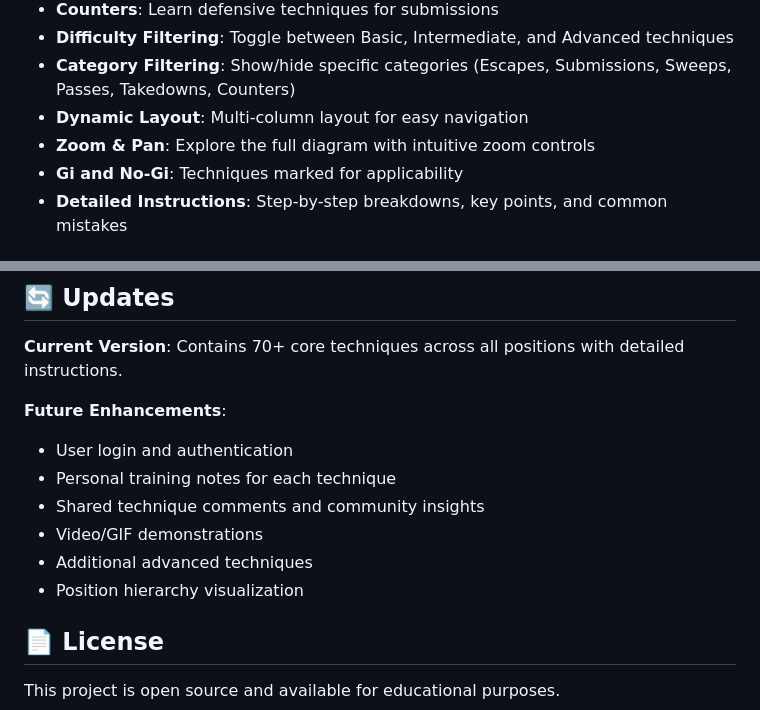
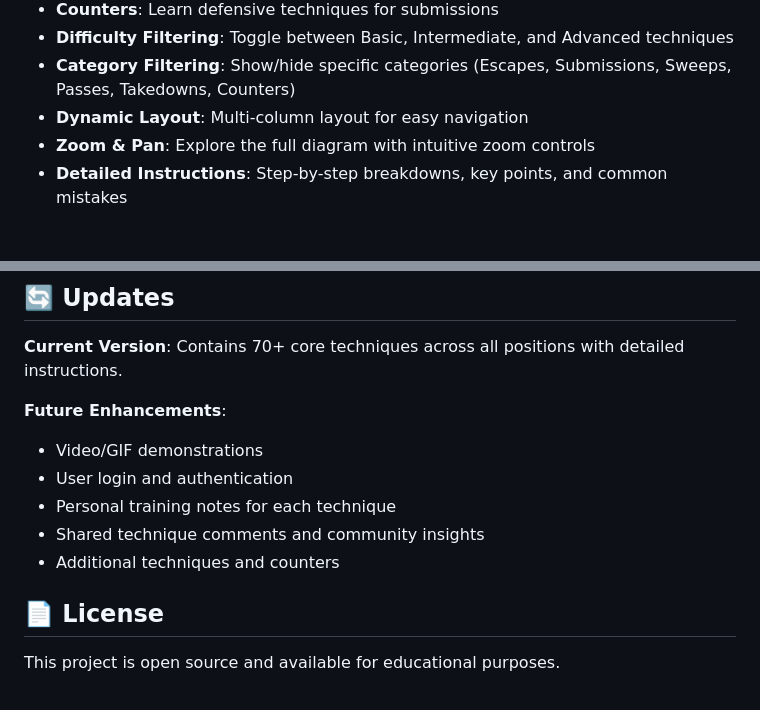
Before and after one commit to seandmack/bjj-flow-diagram, a Markdown page: README.md, 2 parts joined by grey strips. Drawn GitHub-style.

Commit message:
Refine README by removing duplicate features
Updated future enhancements and Gi/No-Gi for accuracy.

```diff
--- a/README.md
+++ b/README.md
@@ -26,7 +26,6 @@ Whether you're a beginner trying to understand the landscape of BJJ or an experi
 - **Category Filtering**: Show/hide specific categories (Escapes, Submissions, Sweeps, Passes, Takedowns, Counters)
 - **Dynamic Layout**: Multi-column layout for easy navigation
 - **Zoom & Pan**: Explore the full diagram with intuitive zoom controls
-- **Gi and No-Gi**: Techniques marked for applicability
 - **Detailed Instructions**: Step-by-step breakdowns, key points, and common mistakes
 
 ## 🎯 How to Use
@@ -95,12 +94,11 @@ Techniques are presented as educational reference. Always practice under the sup
 **Current Version**: Contains 70+ core techniques across all positions with detailed instructions.
 
 **Future Enhancements**:
+- Video/GIF demonstrations
 - User login and authentication
 - Personal training notes for each technique
 - Shared technique comments and community insights
-- Video/GIF demonstrations
-- Additional advanced techniques
-- Position hierarchy visualization
+- Additional techniques and counters
 
 ## 📄 License
 
```
